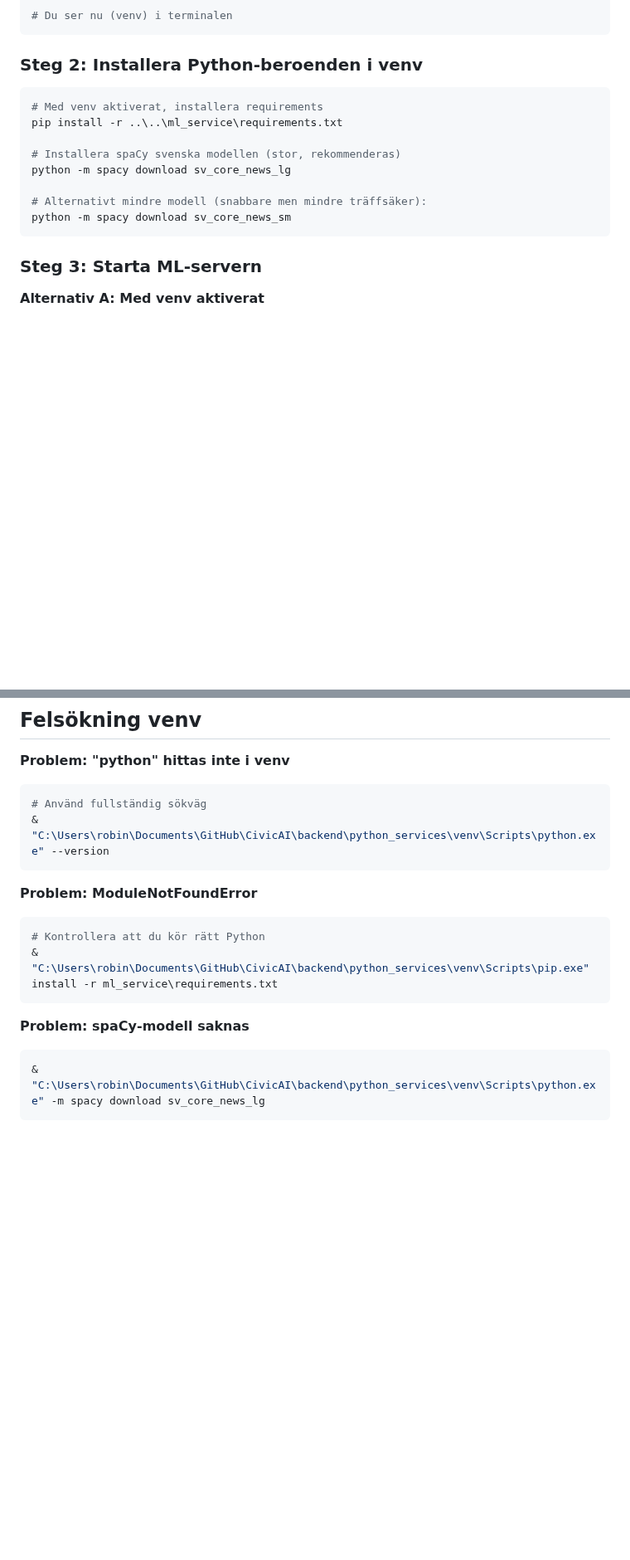
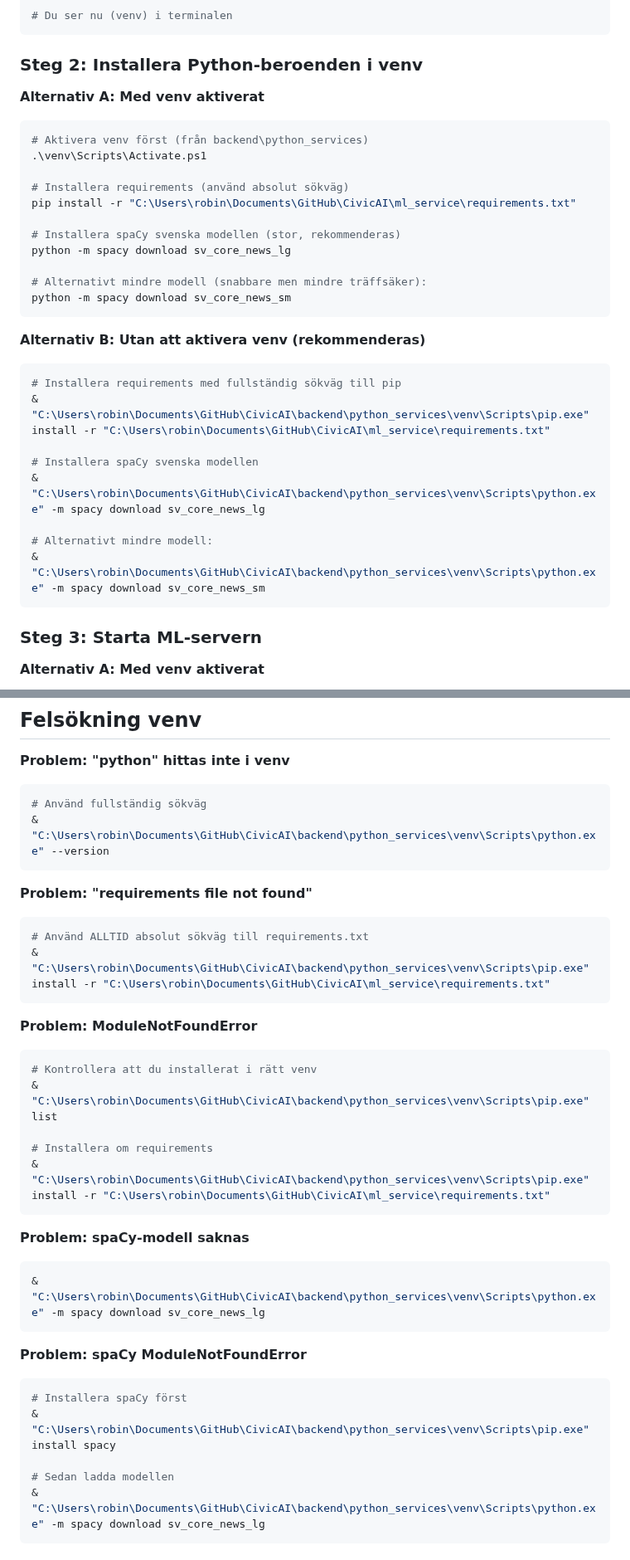
Before and after one commit to robinandreeklund-collab/CivicAI, a Markdown page: docs/ONESEEK_DELTA_PLUS.md, 2 parts joined by grey strips. Shown at 83% size. Drawn GitHub-style; blank space fills up the shorter version.

Commit message:
Fix documentation: use absolute paths for all pip install commands
Co-authored-by: robinandreeklund-collab <236909399+robinandreeklund-collab@users.noreply.github.com>

````diff
--- a/docs/ONESEEK_DELTA_PLUS.md
+++ b/docs/ONESEEK_DELTA_PLUS.md
@@ -121,15 +121,31 @@ python -m venv venv
 
 ### Steg 2: Installera Python-beroenden i venv
 
+**Alternativ A: Med venv aktiverat**
 ```powershell
-# Med venv aktiverat, installera requirements
-pip install -r ..\..\ml_service\requirements.txt
+# Aktivera venv först (från backend\python_services)
+.\venv\Scripts\Activate.ps1
+
+# Installera requirements (använd absolut sökväg)
+pip install -r "C:\Users\robin\Documents\GitHub\CivicAI\ml_service\requirements.txt"
 
 # Installera spaCy svenska modellen (stor, rekommenderas)
 python -m spacy download sv_core_news_lg
 
 # Alternativt mindre modell (snabbare men mindre träffsäker):
 python -m spacy download sv_core_news_sm
+```
+
+**Alternativ B: Utan att aktivera venv (rekommenderas)**
+```powershell
+# Installera requirements med fullständig sökväg till pip
+& "C:\Users\robin\Documents\GitHub\CivicAI\backend\python_services\venv\Scripts\pip.exe" install -r "C:\Users\robin\Documents\GitHub\CivicAI\ml_service\requirements.txt"
+
+# Installera spaCy svenska modellen
+& "C:\Users\robin\Documents\GitHub\CivicAI\backend\python_services\venv\Scripts\python.exe" -m spacy download sv_core_news_lg
+
+# Alternativt mindre modell:
+& "C:\Users\robin\Documents\GitHub\CivicAI\backend\python_services\venv\Scripts\python.exe" -m spacy download sv_core_news_sm
 ```
 
 ### Steg 3: Starta ML-servern
@@ -282,14 +298,32 @@ npm run dev
 & "C:\Users\robin\Documents\GitHub\CivicAI\backend\python_services\venv\Scripts\python.exe" --version
 ```
 
+**Problem: "requirements file not found"**
+```powershell
+# Använd ALLTID absolut sökväg till requirements.txt
+& "C:\Users\robin\Documents\GitHub\CivicAI\backend\python_services\venv\Scripts\pip.exe" install -r "C:\Users\robin\Documents\GitHub\CivicAI\ml_service\requirements.txt"
+```
+
 **Problem: ModuleNotFoundError**
 ```powershell
-# Kontrollera att du kör rätt Python
-& "C:\Users\robin\Documents\GitHub\CivicAI\backend\python_services\venv\Scripts\pip.exe" install -r ml_service\requirements.txt
+# Kontrollera att du installerat i rätt venv
+& "C:\Users\robin\Documents\GitHub\CivicAI\backend\python_services\venv\Scripts\pip.exe" list
+
+# Installera om requirements
+& "C:\Users\robin\Documents\GitHub\CivicAI\backend\python_services\venv\Scripts\pip.exe" install -r "C:\Users\robin\Documents\GitHub\CivicAI\ml_service\requirements.txt"
 ```
 
 **Problem: spaCy-modell saknas**
 ```powershell
+& "C:\Users\robin\Documents\GitHub\CivicAI\backend\python_services\venv\Scripts\python.exe" -m spacy download sv_core_news_lg
+```
+
+**Problem: spaCy ModuleNotFoundError**
+```powershell
+# Installera spaCy först
+& "C:\Users\robin\Documents\GitHub\CivicAI\backend\python_services\venv\Scripts\pip.exe" install spacy
+
+# Sedan ladda modellen
 & "C:\Users\robin\Documents\GitHub\CivicAI\backend\python_services\venv\Scripts\python.exe" -m spacy download sv_core_news_lg
 ```
 
````
